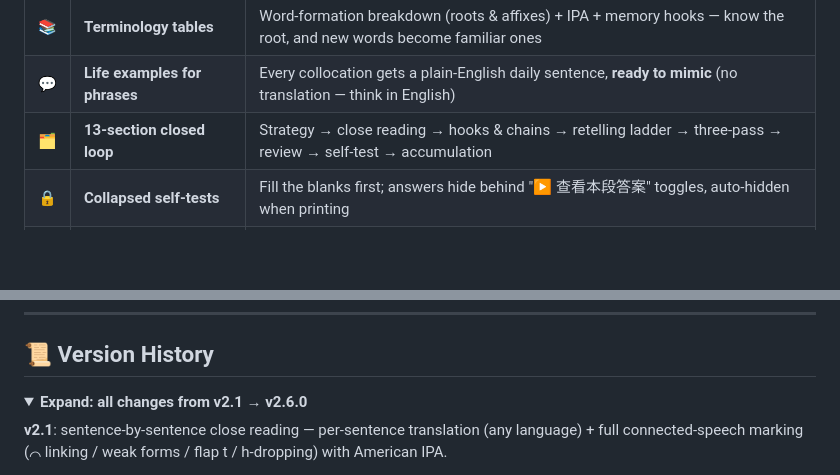
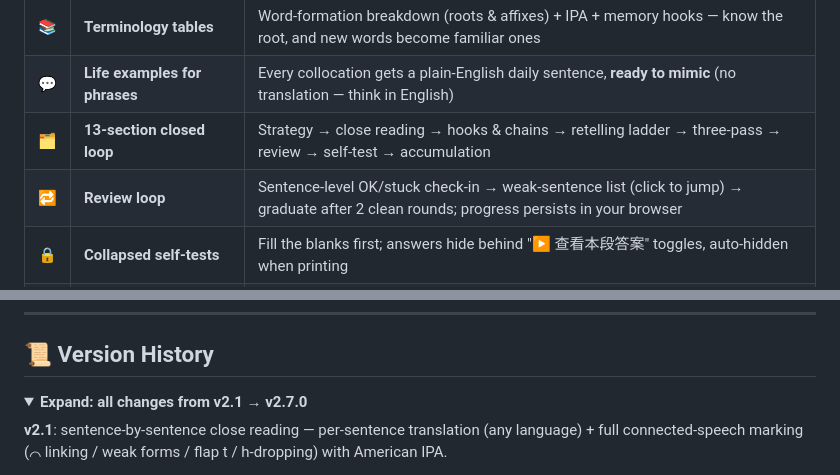
Before and after one commit to yxdwind/english-memory-method, a Markdown page: readme.en.md, 2 parts joined by grey strips. Drawn GitHub-style; folded sections open; blank space fills up the shorter version.

Commit message:
readme: sync v2.7.0 - summary range to v2.7.0 (zh/en), add Review loop feature row (en)

```diff
--- a/readme.en.md
+++ b/readme.en.md
@@ -28,6 +28,7 @@ sentence-by-sentence linking marks, hooks welded into question chains, a retelli
 | 📚 | **Terminology tables** | Word-formation breakdown (roots & affixes) + IPA + memory hooks — know the root, and new words become familiar ones |
 | 💬 | **Life examples for phrases** | Every collocation gets a plain-English daily sentence, **ready to mimic** (no translation — think in English) |
 | 🗂 | **13-section closed loop** | Strategy → close reading → hooks & chains → retelling ladder → three-pass → review → self-test → accumulation |
+| 🔁 | **Review loop** | Sentence-level OK/stuck check-in → weak-sentence list (click to jump) → graduate after 2 clean rounds; progress persists in your browser |
 | 🔒 | **Collapsed self-tests** | Fill the blanks first; answers hide behind "▶ 查看本段答案" toggles, auto-hidden when printing |
 | 🖥 | **16+ platforms, one command** | Claude Code / Codex / Trae / Lingma / Comate / CodeBuddy / WorkBuddy / Kimi / MiniMax… |
 | 📄 | **Self-contained single file** | Each plan is one HTML: inline SVG, collapsible, print-friendly, zero external dependencies |
@@ -106,7 +107,7 @@ Full matrix (21 platforms × install methods): **[platforms/README.md](platforms
 ## 📜 Version History
 
 <details>
-<summary><b>Expand: all changes from v2.1 → v2.6.0</b></summary>
+<summary><b>Expand: all changes from v2.1 → v2.7.0</b></summary>
 
 **v2.1**: sentence-by-sentence close reading — per-sentence translation (any language) + full connected-speech marking (⌒ linking / weak forms / flap t / h-dropping) with American IPA.
 
```
Also changed, not shown: readme.md (+1 -1 lines).
